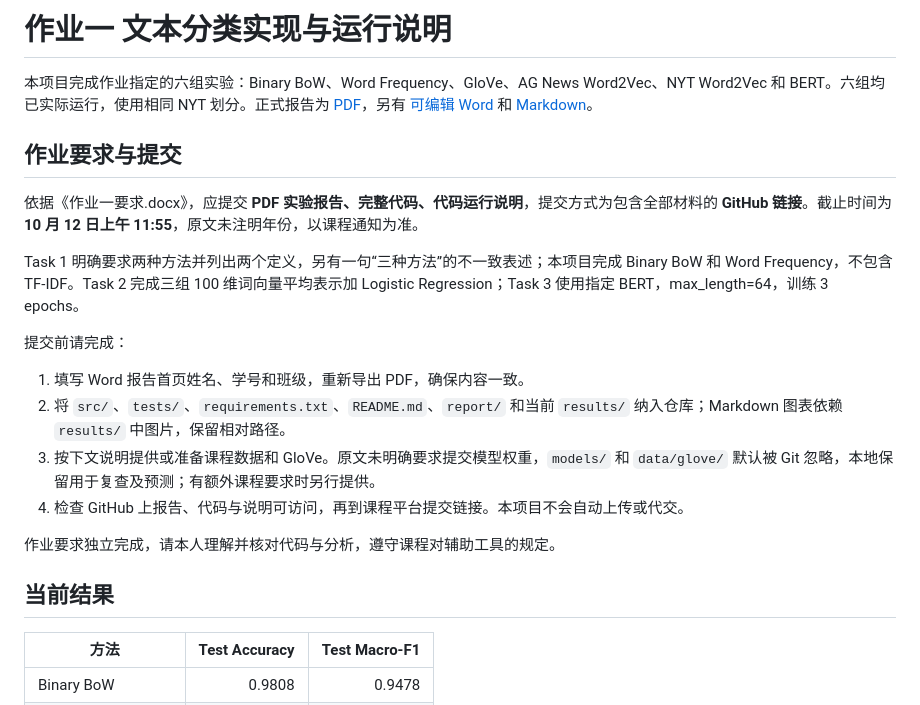
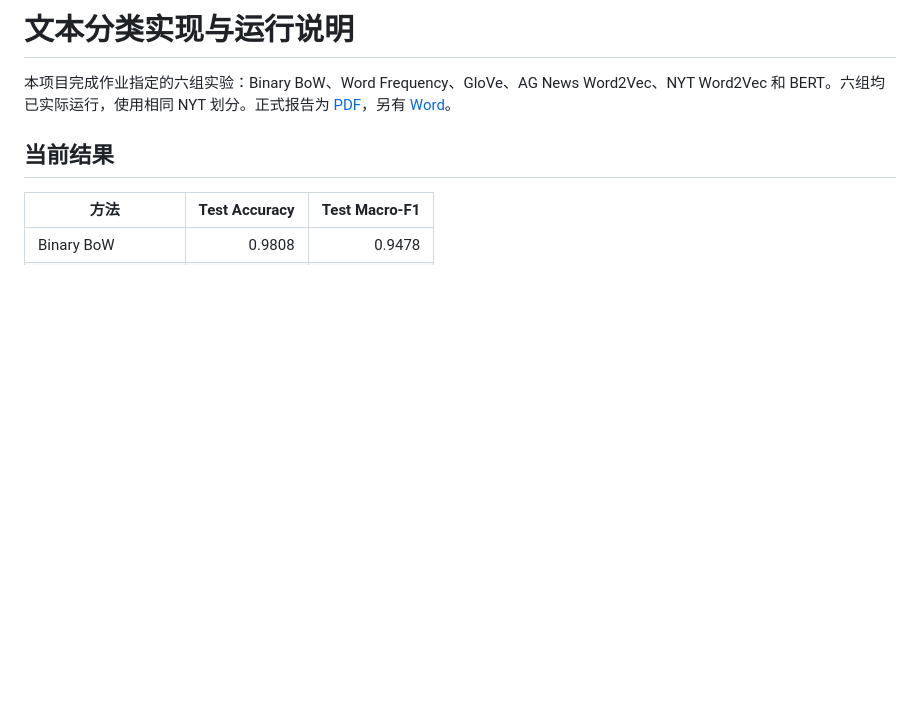
Before and after one commit to MiaSanMia926/Natural-Language-Processing, a Markdown page: README.md, the part around the change. Rendered like a GitHub page; blank space fills up the shorter version.

Commit message:
Update README for clarity and remove submission details
Removed submission requirements and added clarity to report details.

```diff
--- a/README.md
+++ b/README.md
@@ -1,21 +1,7 @@
-# 作业一 文本分类实现与运行说明
+# 文本分类实现与运行说明
 
-本项目完成作业指定的六组实验：Binary BoW、Word Frequency、GloVe、AG News Word2Vec、NYT Word2Vec 和 BERT。六组均已实际运行，使用相同 NYT 划分。正式报告为 [PDF](report/report.pdf)，另有 [可编辑 Word](report/report.docx) 和 [Markdown](report/report.md)。
+本项目完成作业指定的六组实验：Binary BoW、Word Frequency、GloVe、AG News Word2Vec、NYT Word2Vec 和 BERT。六组均已实际运行，使用相同 NYT 划分。正式报告为 [PDF](report/report.pdf)，另有 [Word](report/report.docx)。
 
-## 作业要求与提交
-
-依据《作业一要求.docx》，应提交 **PDF 实验报告、完整代码、代码运行说明**，提交方式为包含全部材料的 **GitHub 链接**。截止时间为 **10 月 12 日上午 11:55**，原文未注明年份，以课程通知为准。
-
-Task 1 明确要求两种方法并列出两个定义，另有一句“三种方法”的不一致表述；本项目完成 Binary BoW 和 Word Frequency，不包含 TF-IDF。Task 2 完成三组 100 维词向量平均表示加 Logistic Regression；Task 3 使用指定 BERT，max_length=64，训练 3 epochs。
-
-提交前请完成：
-
-1. 填写 Word 报告首页姓名、学号和班级，重新导出 PDF，确保内容一致。
-2. 将 `src/`、`tests/`、`requirements.txt`、`README.md`、`report/` 和当前 `results/` 纳入仓库；Markdown 图表依赖 `results/` 中图片，保留相对路径。
-3. 按下文说明提供或准备课程数据和 GloVe。原文未明确要求提交模型权重，`models/` 和 `data/glove/` 默认被 Git 忽略，本地保留用于复查及预测；有额外课程要求时另行提供。
-4. 检查 GitHub 上报告、代码与说明可访问，再到课程平台提交链接。本项目不会自动上传或代交。
-
-作业要求独立完成，请本人理解并核对代码与分析，遵守课程对辅助工具的规定。
 
 ## 当前结果
 
```
